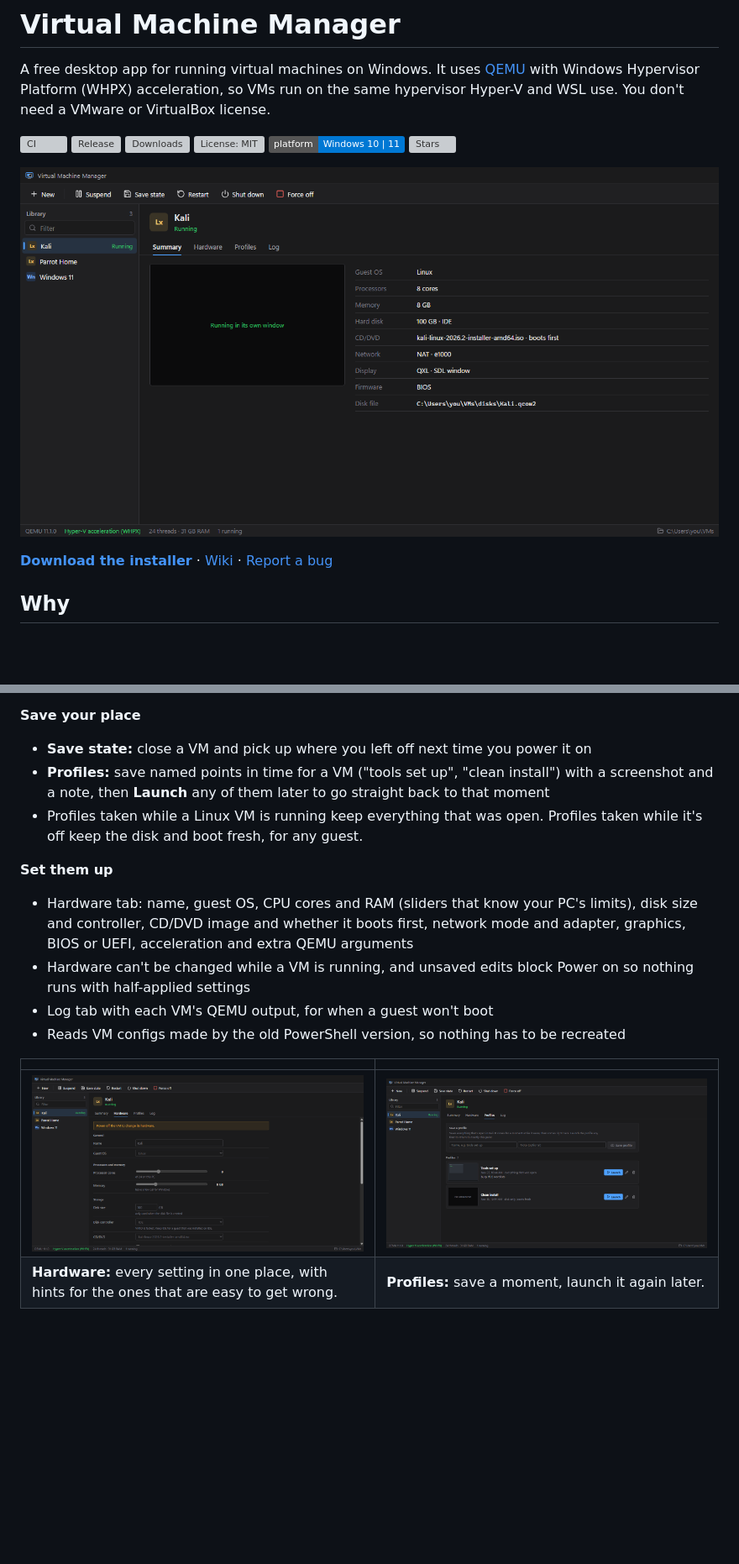
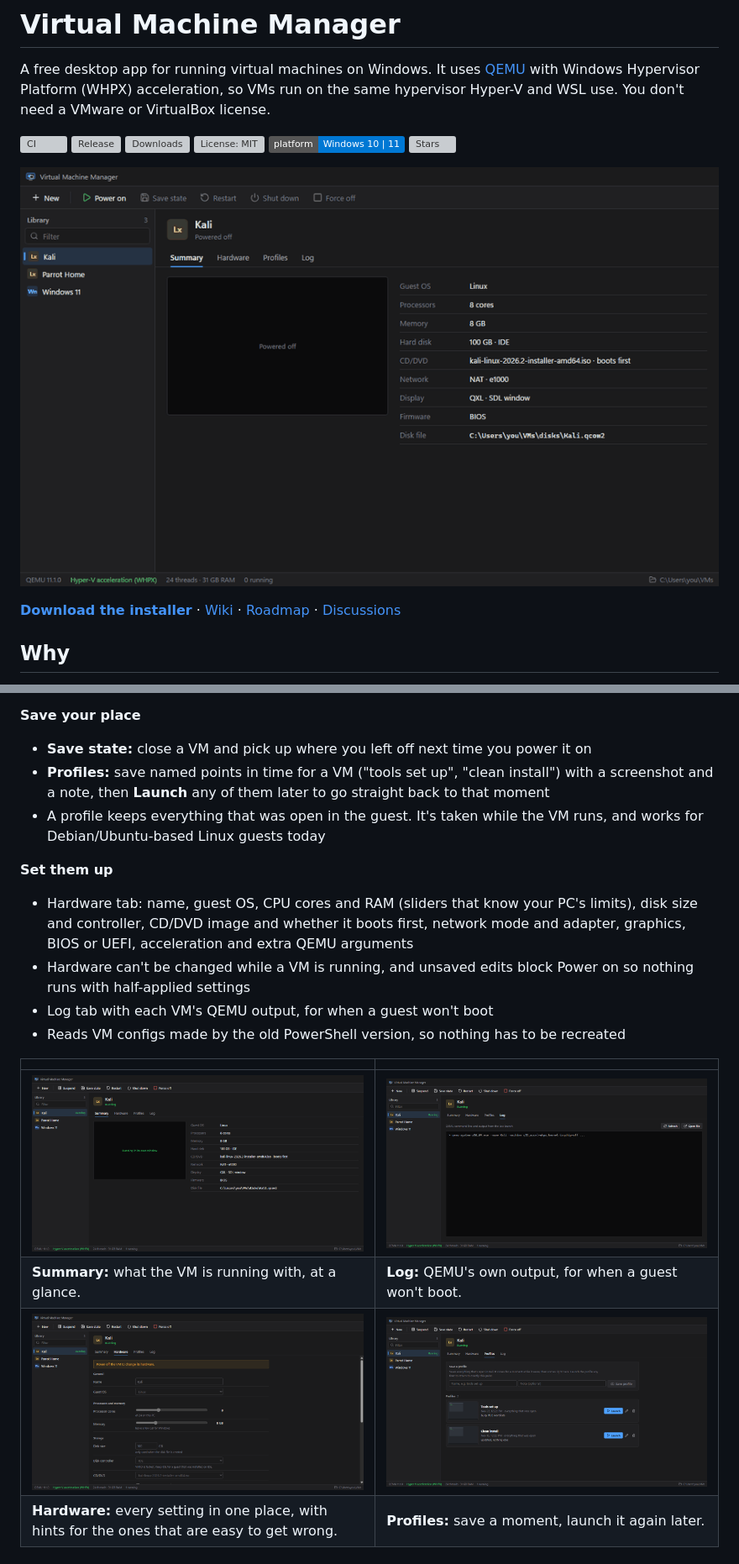
Before and after one commit to A21-devs/Virtual-Machine-Manager, a Markdown page: README.md, 2 parts joined by grey strips. Shown at 84% size. Drawn GitHub-style; pictures changed too: docs/screenshots/demo.gif (added), docs/screenshots/profiles.png; badges without logos; blank space fills up the shorter version; grey boxes are pictures that could not be loaded.

```diff
--- a/README.md
+++ b/README.md
@@ -9,9 +9,9 @@ A free desktop app for running virtual machines on Windows. It uses [QEMU](https
 [![Windows 10/11](https://img.shields.io/badge/platform-Windows%2010%20%7C%2011-0078D4)](#requirements)
 [![Stars](https://img.shields.io/github/stars/A21-devs/Virtual-Machine-Manager?style=flat)](https://github.com/A21-devs/Virtual-Machine-Manager/stargazers)
 
-![A running Kali VM in Virtual Machine Manager](docs/screenshots/summary.png)
+![Powering on a Kali VM, checking its hardware, saving a profile and launching an older one](docs/screenshots/demo.gif)
 
-**[Download the installer](https://github.com/A21-devs/Virtual-Machine-Manager/releases/latest)** · [Wiki](https://github.com/A21-devs/Virtual-Machine-Manager/wiki) · [Report a bug](https://github.com/A21-devs/Virtual-Machine-Manager/issues/new)
+**[Download the installer](https://github.com/A21-devs/Virtual-Machine-Manager/releases/latest)** · [Wiki](https://github.com/A21-devs/Virtual-Machine-Manager/wiki) · [Roadmap](https://github.com/A21-devs/Virtual-Machine-Manager/wiki/Roadmap) · [Discussions](https://github.com/A21-devs/Virtual-Machine-Manager/discussions)
 
 ## Why
 
@@ -28,7 +28,7 @@ I wanted something that feels like VMware Workstation but is free and fully mine
 **Save your place**
 - **Save state:** close a VM and pick up where you left off next time you power it on
 - **Profiles:** save named points in time for a VM ("tools set up", "clean install") with a screenshot and a note, then **Launch** any of them later to go straight back to that moment
-- Profiles taken while a Linux VM is running keep everything that was open. Profiles taken while it's off keep the disk and boot fresh, for any guest.
+- A profile keeps everything that was open in the guest. It's taken while the VM runs, and works for Debian/Ubuntu-based Linux guests today
 
 **Set them up**
 - Hardware tab: name, guest OS, CPU cores and RAM (sliders that know your PC's limits), disk size and controller, CD/DVD image and whether it boots first, network mode and adapter, graphics, BIOS or UEFI, acceleration and extra QEMU arguments
@@ -38,6 +38,8 @@ I wanted something that feels like VMware Workstation but is free and fully mine
 
 | | |
 |---|---|
+| ![Summary tab of a running VM](docs/screenshots/summary.png) | ![Log tab](docs/screenshots/log.png) |
+| **Summary:** what the VM is running with, at a glance. | **Log:** QEMU's own output, for when a guest won't boot. |
 | ![Hardware tab](docs/screenshots/hardware.png) | ![Profiles tab with two saved profiles](docs/screenshots/profiles.png) |
 | **Hardware:** every setting in one place, with hints for the ones that are easy to get wrong. | **Profiles:** save a moment, launch it again later. |
 
```
Also changed, not shown: other parts of README.md (+15 -2 lines), CODE_OF_CONDUCT.md (added, +84 -0 lines), SECURITY.md (added, +20 -0 lines), SUPPORT.md (added, +15 -0 lines), 2 other files.
